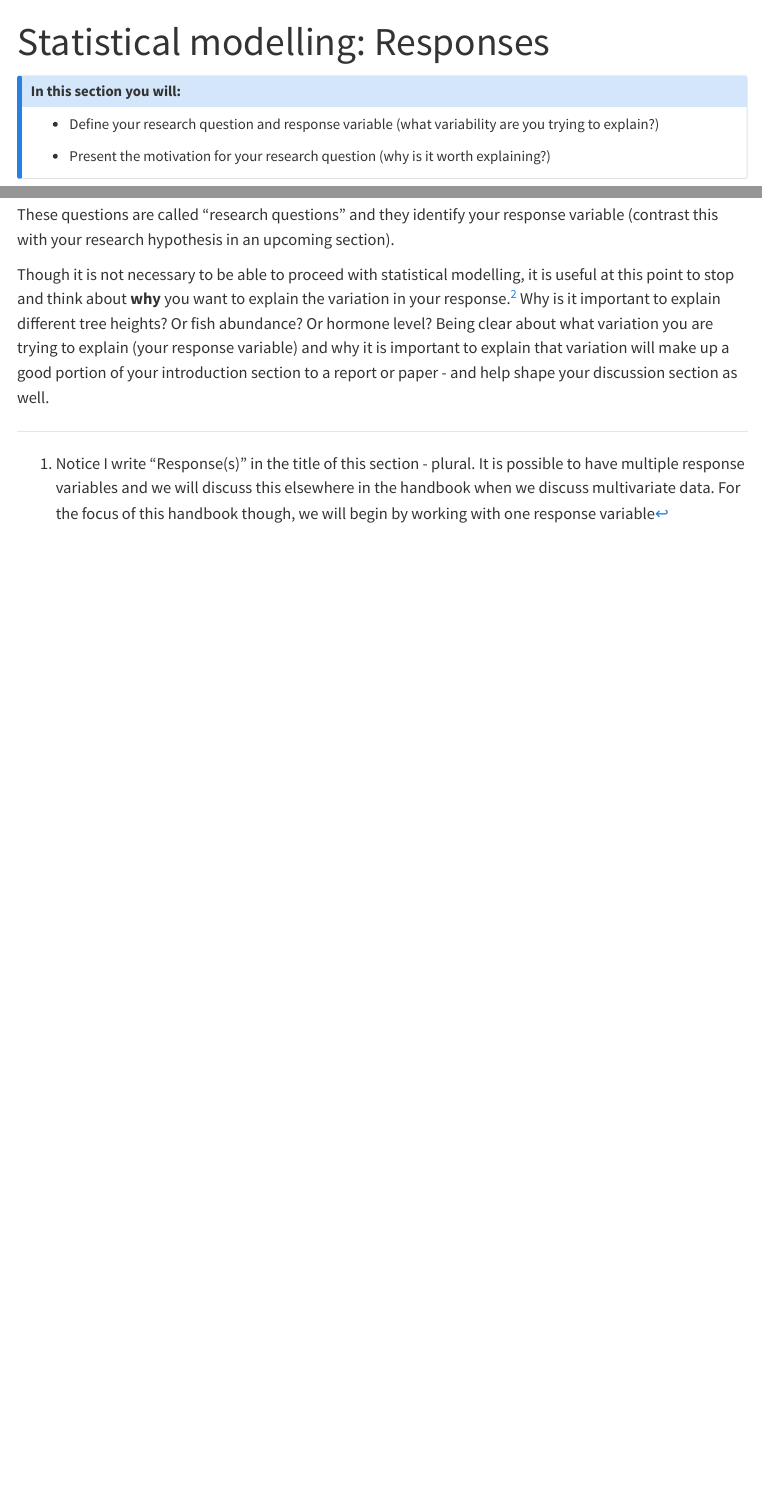
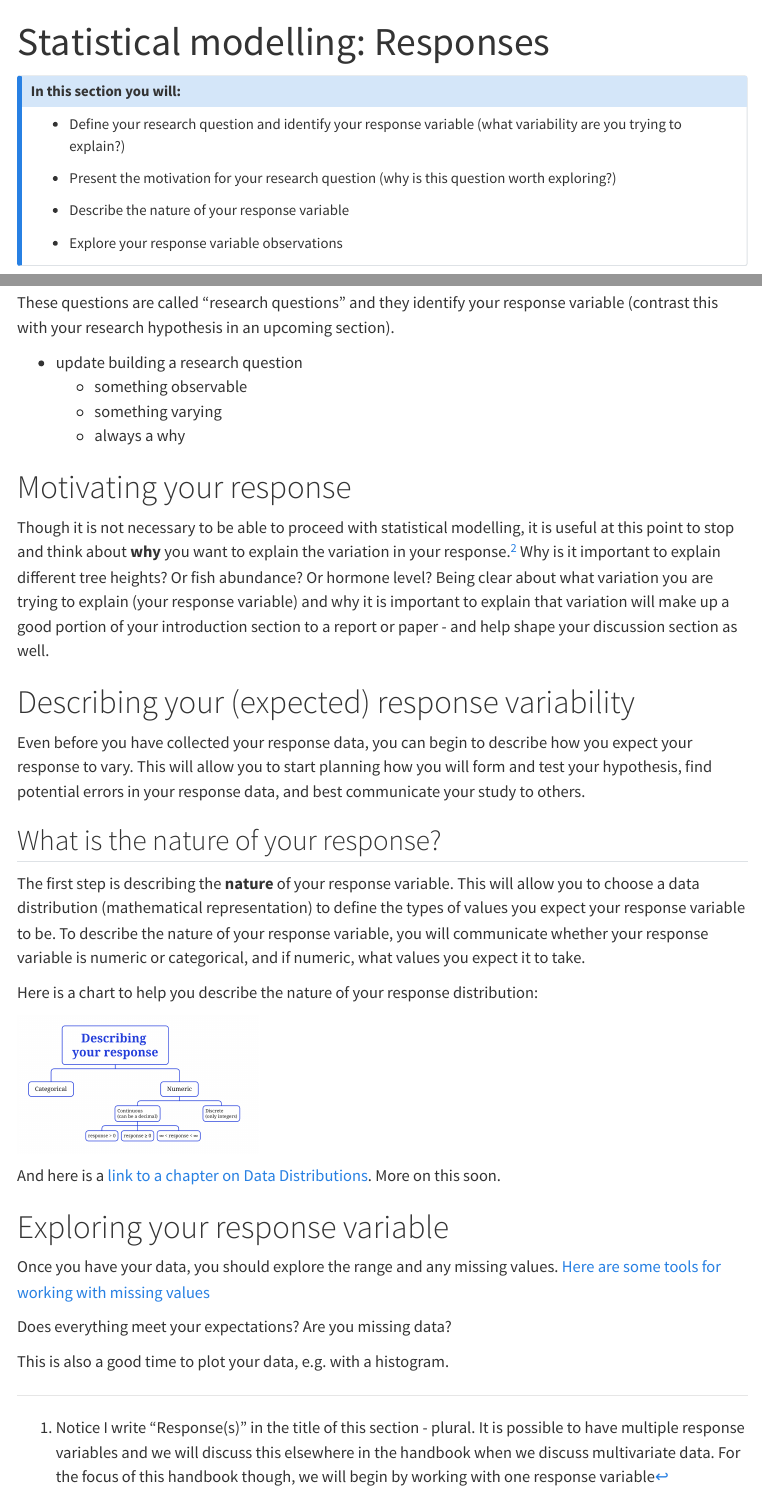
Before and after one commit to NeuheimerLab/DSPPHandbook, a Quarto document (DSPPH_SM_Responses.qmd): the page in a window 1100 px wide, from its top, and a second part further down, joined at a grey line. Rendered offline with R 4.5, knitr and Pandoc in place of Quarto, with nearby package versions; menus at the side of the page are left out.

Commit message:
updates to intro and responses for PSB2026

```diff
--- a/DSPPH_SM_Responses.qmd
+++ b/DSPPH_SM_Responses.qmd
@@ -4,9 +4,13 @@ title: "Statistical modelling: Responses"
 ::: {.callout-note collapse="false"}
 ## In this section you will:
 
-* Define your research question and response variable (what variability are you trying to explain?)
+* Define your research question and identify your response variable (what variability are you trying to explain?)
 
-* Present the motivation for your research question (why is it worth explaining?)
+* Present the motivation for your research question (why is this question worth exploring?)
+
+* Describe the nature of your response variable
+
+* Explore your response variable observations
 
 :::
 
@@ -26,7 +30,37 @@ Before you can proceed with your hypothesis making and testing, you need to be c
 
 These questions are called "research questions" and they identify your response variable (contrast this with your research hypothesis in an upcoming section).
 
+- update building a research question
+	- something observable
+	- something varying
+	- always a why
+
+# Motivating your response
+
 Though it is not necessary to be able to proceed with statistical modelling, it is useful at this point to stop and think about **why** you want to explain the variation in your response.^[To expand on this idea, research questions should follow the FINER criteria: your research question should be Feasible, Interesting, Novel, Ethical, and Relevant @HulleyEtAl2007] Why is it important to explain different tree heights? Or fish abundance? Or hormone level? Being clear about what variation you are trying to explain (your response variable) and why it is important to explain that variation will make up a good portion of your introduction section to a report or paper - and help shape your discussion section as well.
+
+# Describing your (expected) response variability
+
+Even before you have collected your response data, you can begin to describe how you expect your response to vary.  This will allow you to start planning how you will form and test your hypothesis, find potential errors in your response data, and best communicate your study to others.
+
+## What is the nature of your response?
+
+The first step is describing the **nature** of your response variable.  This will allow you to choose a data distribution (mathematical representation) to define the types of values you expect your response variable to be.
+To describe the nature of your response variable, you will communicate whether your response variable is numeric or categorical, and if numeric, what values you expect it to take.
+
+Here is a chart to help you describe the nature of your response distribution:
+
+<img src="./pic_ResponseNatureChart_NoDistributions.png" align="center" width="250"/>
+
+And here is a [link to a chapter on Data Distributions](DSPPH_SM_DataDistributions.qmd).  More on this soon.
+
+# Exploring your response variable
+
+Once you have your data, you should explore the range and any missing values.  [Here are some tools for working with missing values](DSPPH_DA_MissingValues.qmd)
+
+Does everything meet your expectations?  Are you missing data?
+
+This is also a good time to plot your data, e.g. with a histogram.
 
 
 ::: footnotes
```
Also changed, not shown: handbookSMIntro.qmd (+1 -1 lines), pic_ResponseNatureChart_NoDistributions.png (added).
